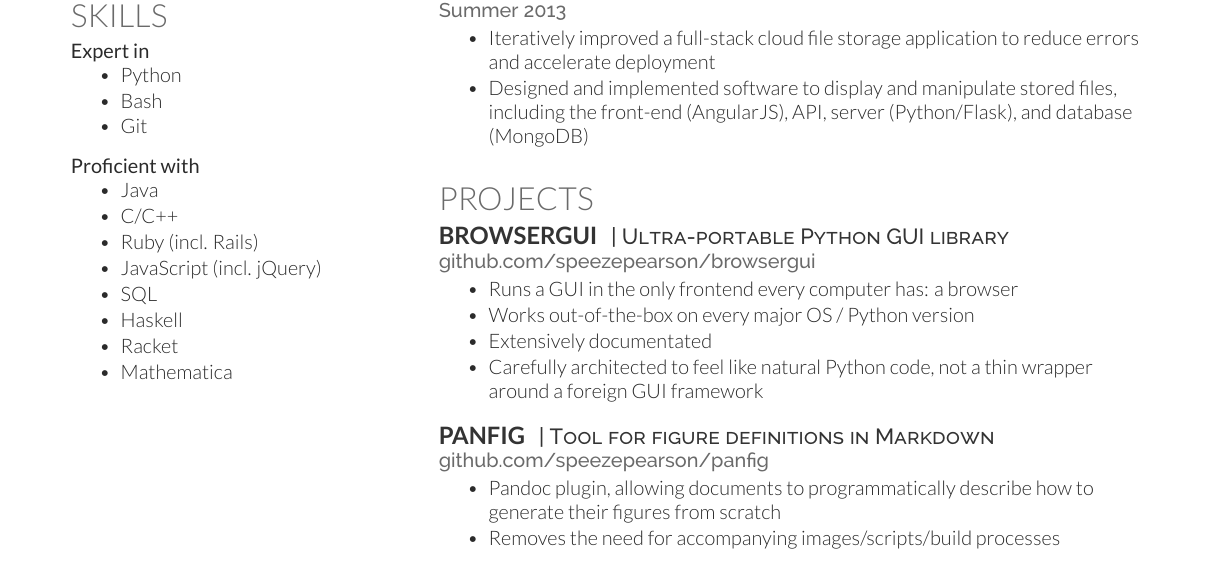
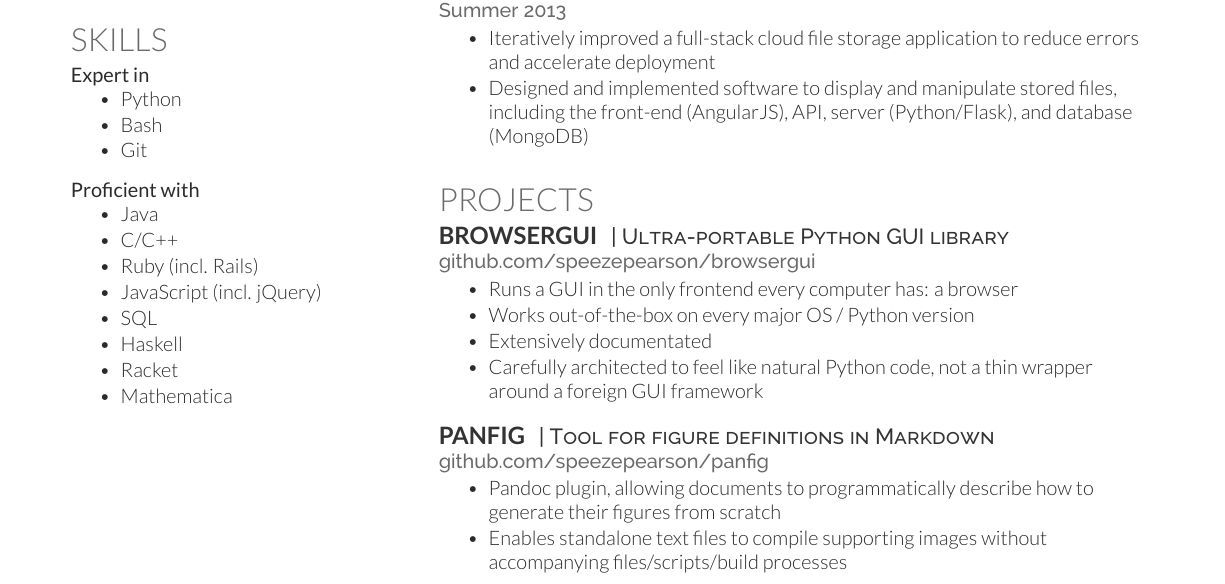
Before and after one commit to speezepearson/resume, a LaTeX CV (resume.tex, which reads projects.tex): part of the page, cut so that both start at the same text. Compiled offline with XeLaTeX.

Commit message:
wording tweaks

```diff
--- a/projects.tex
+++ b/projects.tex
@@ -17,6 +17,6 @@
 \location{\href{http://github.com/speezepearson/panfig}{github.com/speezepearson/panfig }}
 \begin{tightemize}
 \item Pandoc plugin, allowing documents to programmatically describe how to generate their figures from scratch
-\item Removes the need for accompanying images/scripts/build processes
+\item Enables standalone text files to compile supporting images without accompanying files/scripts/build processes
 \end{tightemize}
 \sectionsep
```
Also changed, not shown: experience.tex (+1 -1 lines).
